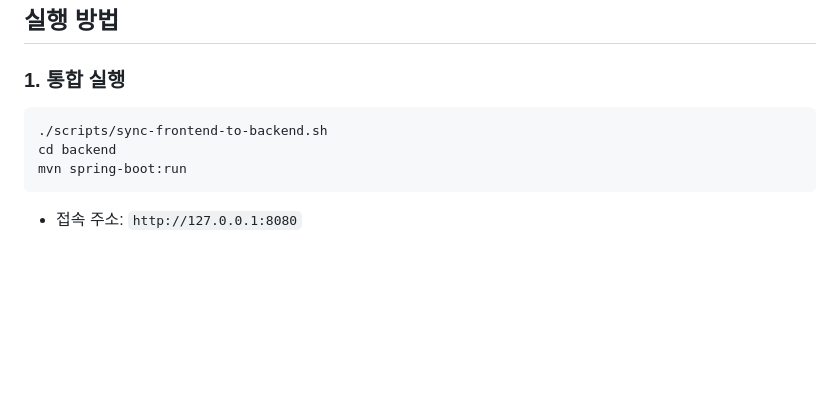
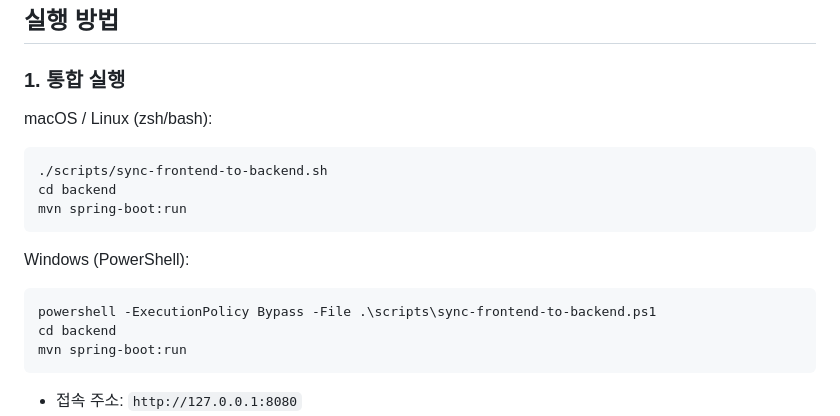
Before and after one commit to Programming-G1/supersave, a Markdown page: README.md, the part around the change. GitHub-like rendering; blank space fills up the shorter version.

Commit message:
window에서의 통합 실행 실행가이드 추가

````diff
--- a/README.md
+++ b/README.md
@@ -62,8 +62,18 @@ supersave/
 
 ### 1. 통합 실행
 
+macOS / Linux (zsh/bash):
+
 ```bash
 ./scripts/sync-frontend-to-backend.sh
+cd backend
+mvn spring-boot:run
+```
+
+Windows (PowerShell):
+
+```powershell
+powershell -ExecutionPolicy Bypass -File .\scripts\sync-frontend-to-backend.ps1
 cd backend
 mvn spring-boot:run
 ```
````
